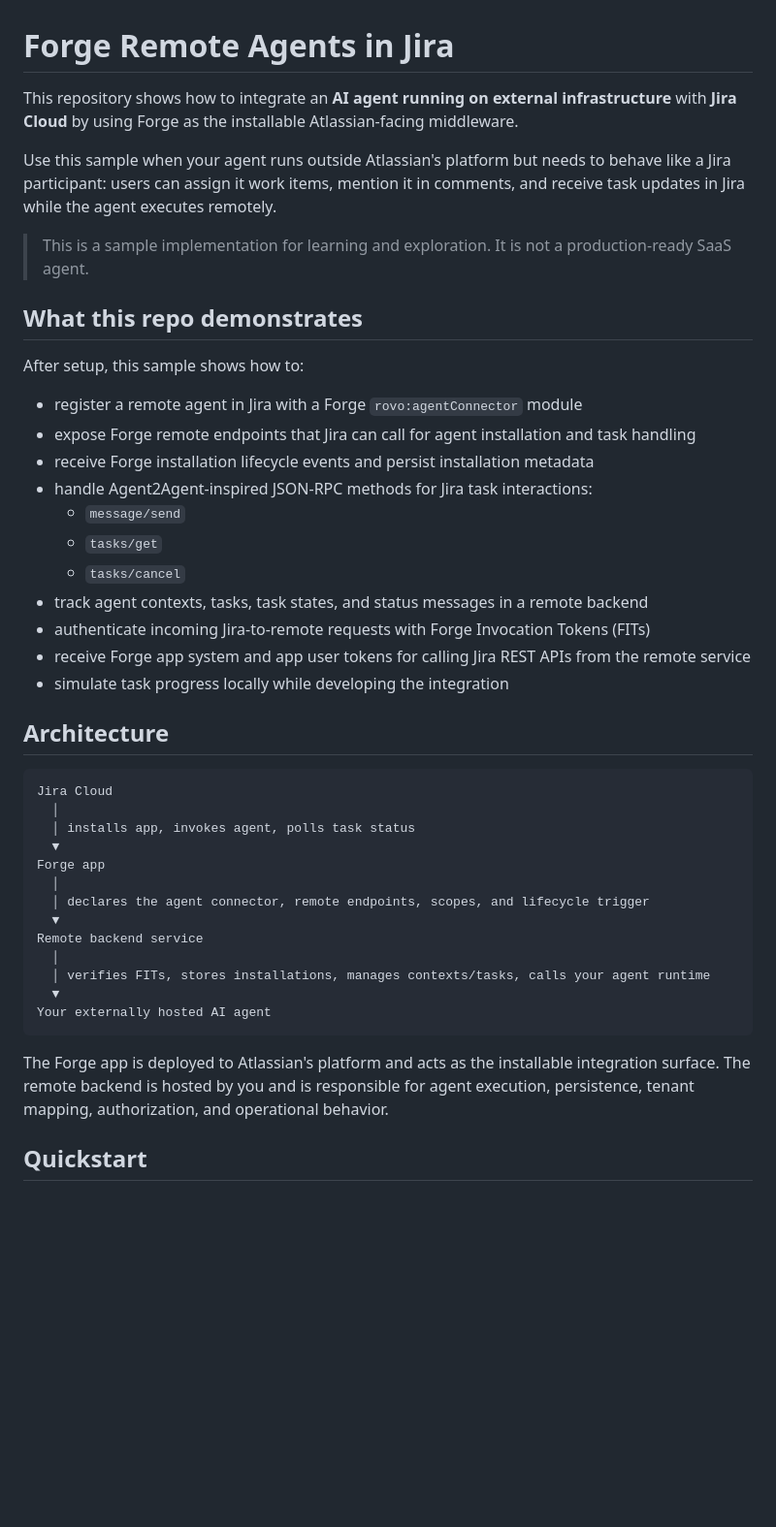
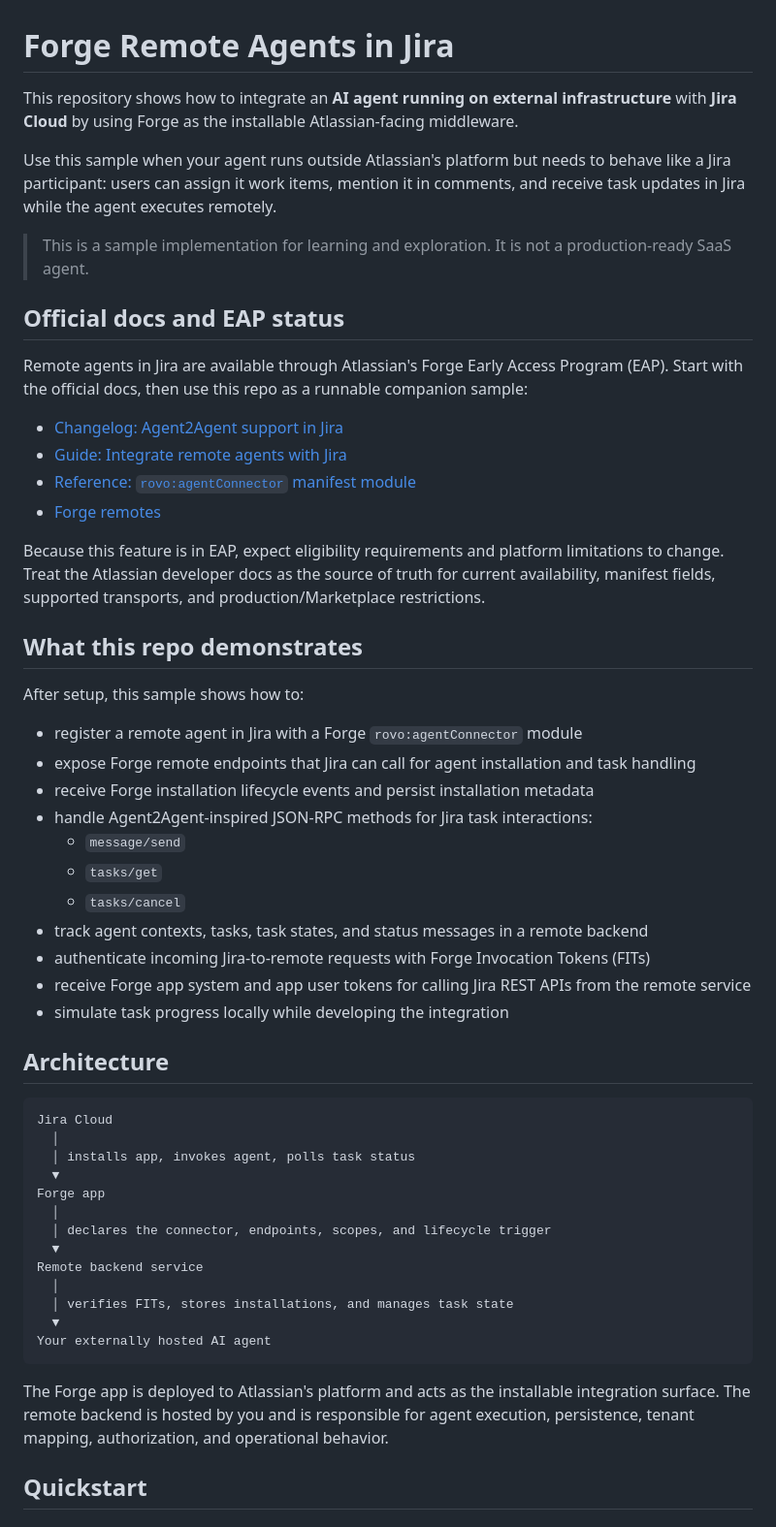
Before and after one commit to ibuchanan/explore-jira-agent-assignment, a Markdown page: README.md, the part around one of its changes. Shown at 97% size. Drawn GitHub-style; blank space fills up the shorter version.

Commit message:
docs: link README to official dev docs

````diff
--- a/README.md
+++ b/README.md
@@ -1,25 +1,59 @@
 # Forge Remote Agents in Jira
 
-This repository shows how to integrate an **AI agent running on external infrastructure** with **Jira Cloud** by using Forge as the installable Atlassian-facing middleware.
+This repository shows
+how to integrate an **AI agent running on external infrastructure**
+with **Jira Cloud**
+by using Forge as the installable Atlassian-facing middleware.
 
-Use this sample when your agent runs outside Atlassian's platform but needs to behave like a Jira participant: users can assign it work items, mention it in comments, and receive task updates in Jira while the agent executes remotely.
+Use this sample
+when your agent runs outside Atlassian's platform
+but needs to behave like a Jira participant:
+users can assign it work items,
+mention it in comments,
+and receive task updates in Jira while the agent executes remotely.
 
-> This is a sample implementation for learning and exploration. It is not a production-ready SaaS agent.
+> This is a sample implementation for learning and exploration.
+> It is not a production-ready SaaS agent.
+
+## Official docs and EAP status
+
+Remote agents in Jira are available
+through Atlassian's Forge Early Access Program (EAP).
+Start with the official docs,
+then use this repo as a runnable companion sample:
+
+- [Changelog: Agent2Agent support in Jira][changelog-eap]
+- [Guide: Integrate remote agents with Jira][remote-agents-guide]
+- [Reference: `rovo:agentConnector` manifest module][agent-connector-ref]
+- [Forge remotes][forge-remotes]
+
+Because this feature is in EAP,
+expect eligibility requirements
+and platform limitations to change.
+Treat the Atlassian developer docs as the source of truth for
+current availability,
+manifest fields,
+supported transports,
+and production/Marketplace restrictions.
 
 ## What this repo demonstrates
 
 After setup, this sample shows how to:
 
 - register a remote agent in Jira with a Forge `rovo:agentConnector` module
-- expose Forge remote endpoints that Jira can call for agent installation and task handling
+- expose Forge remote endpoints
+  that Jira can call for agent installation and task handling
 - receive Forge installation lifecycle events and persist installation metadata
 - handle Agent2Agent-inspired JSON-RPC methods for Jira task interactions:
   - `message/send`
   - `tasks/get`
   - `tasks/cancel`
-- track agent contexts, tasks, task states, and status messages in a remote backend
-- authenticate incoming Jira-to-remote requests with Forge Invocation Tokens (FITs)
-- receive Forge app system and app user tokens for calling Jira REST APIs from the remote service
+- track agent contexts, tasks, task states,
+  and status messages in a remote backend
+- authenticate incoming Jira-to-remote requests
+  with Forge Invocation Tokens (FITs)
+- receive Forge app system and app user tokens
+  for calling Jira REST APIs from the remote service
 - simulate task progress locally while developing the integration
 
 ## Architecture
@@ -31,16 +65,24 @@ Jira Cloud
   ▼
 Forge app
   │
-  │ declares the agent connector, remote endpoints, scopes, and lifecycle trigger
+  │ declares the connector, endpoints, scopes, and lifecycle trigger
   ▼
 Remote backend service
   │
-  │ verifies FITs, stores installations, manages contexts/tasks, calls your agent runtime
+  │ verifies FITs, stores installations, and manages task state
   ▼
 Your externally hosted AI agent
 ```
 
-The Forge app is deployed to Atlassian's platform and acts as the installable integration surface. The remote backend is hosted by you and is responsible for agent execution, persistence, tenant mapping, authorization, and operational behavior.
+The Forge app is deployed to Atlassian's platform
+and acts as the installable integration surface.
+The remote backend is hosted by you
+and is responsible for
+agent execution,
+persistence,
+tenant mapping,
+authorization,
+and operational behavior.
 
 ## Quickstart
 
````
Also changed, not shown: other parts of README.md (+65 -26 lines), apps/forge/README.md (+76 -27 lines).
